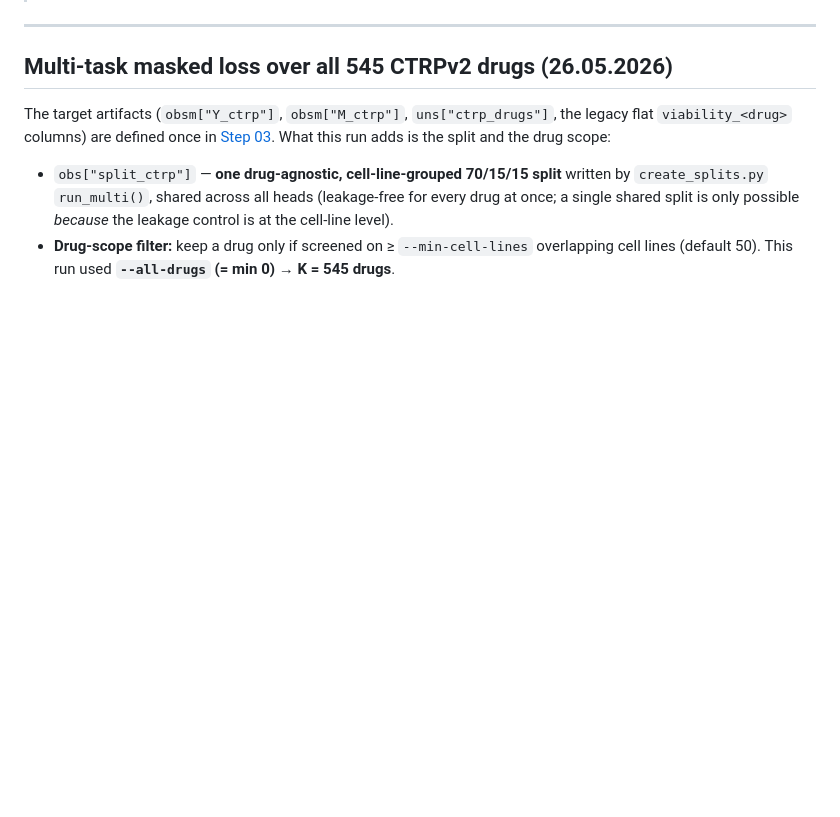
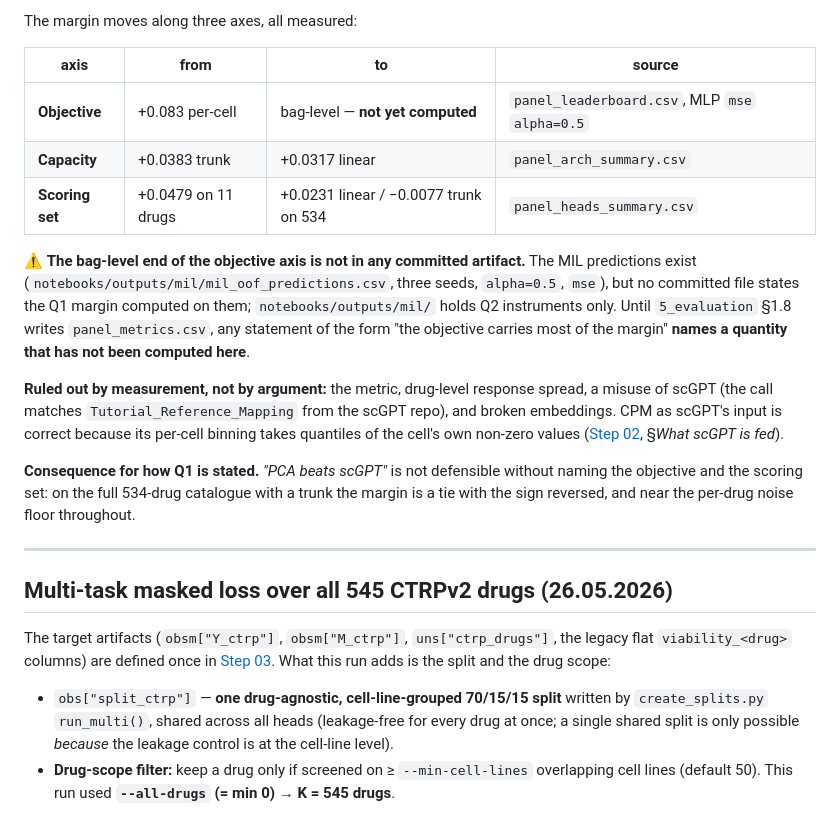
Before and after one commit to Sisistern123/OncoTox, a Markdown page: docs/steps/05-multitask-results.md, the part around one of its changes. Drawn GitHub-style; blank space fills up the shorter version.

```diff
--- a/docs/steps/05-multitask-results.md
+++ b/docs/steps/05-multitask-results.md
@@ -55,3 +134,25 @@ K=545) rows of the 8-run experiment matrix**
+The margin moves along three axes, all measured:
+
+| axis | from | to | source |
+|---|---|---|---|
+| **Objective** | +0.083 per-cell | bag-level — **not yet computed** | `panel_leaderboard.csv`, MLP `mse` `alpha=0.5` |
+| **Capacity** | +0.0383 trunk | +0.0317 linear | `panel_arch_summary.csv` |
+| **Scoring set** | +0.0479 on 11 drugs | +0.0231 linear / −0.0077 trunk on 534 | `panel_heads_summary.csv` |
+
+⚠️ **The bag-level end of the objective axis is not in any committed artifact.** The MIL predictions
+exist (`notebooks/outputs/mil/mil_oof_predictions.csv`, three seeds, `alpha=0.5`, `mse`), but no
+committed file states the Q1 margin computed on them; `notebooks/outputs/mil/` holds Q2 instruments
+only. Until `5_evaluation` §1.8 writes `panel_metrics.csv`, any statement of the form "the objective
+carries most of the margin" **names a quantity that has not been computed here**.
+
+**Ruled out by measurement, not by argument:** the metric, drug-level response spread, a misuse of
+scGPT (the call matches `Tutorial_Reference_Mapping` from the scGPT repo), and broken embeddings.
+CPM as scGPT's input is correct because its per-cell binning takes quantiles of the cell's own
+non-zero values ([Step 02](02-preprocessing-and-embeddings.md), §*What scGPT is fed*).
+
+**Consequence for how Q1 is stated.** *"PCA beats scGPT"* is not defensible without naming the
+objective and the scoring set: on the full 534-drug catalogue with a trunk the margin is a tie with
+the sign reversed, and near the per-drug noise floor throughout.
 
 ---
 
```
Also changed, not shown: other parts of docs/steps/05-multitask-results.md (+79 -0 lines).
